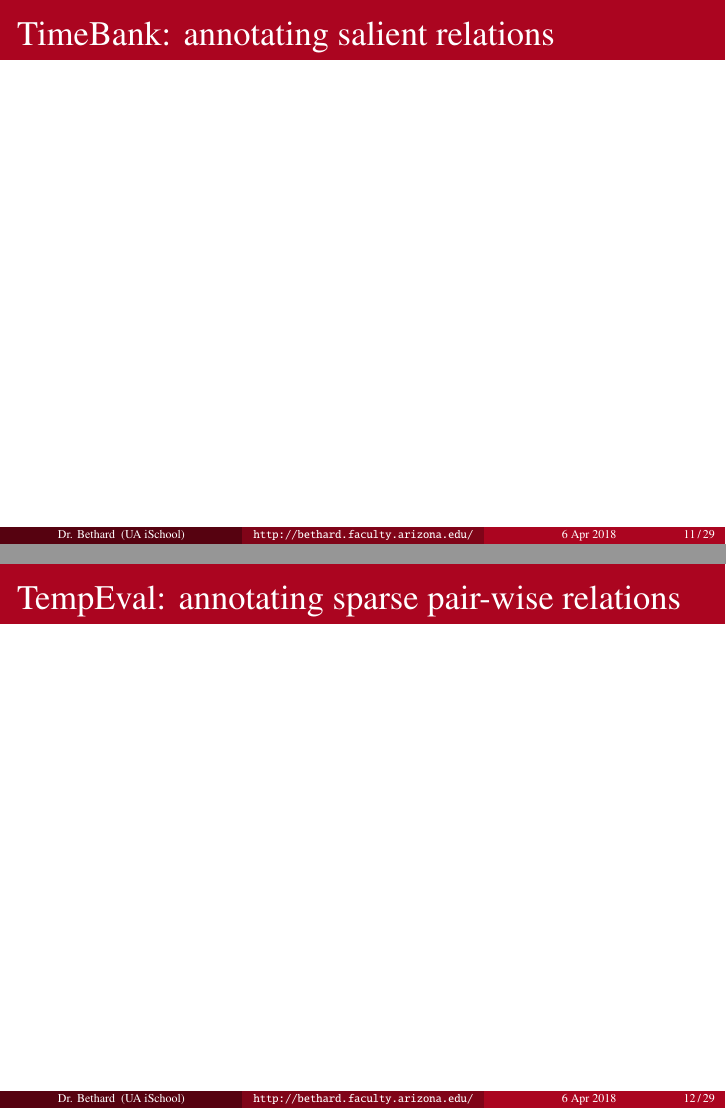
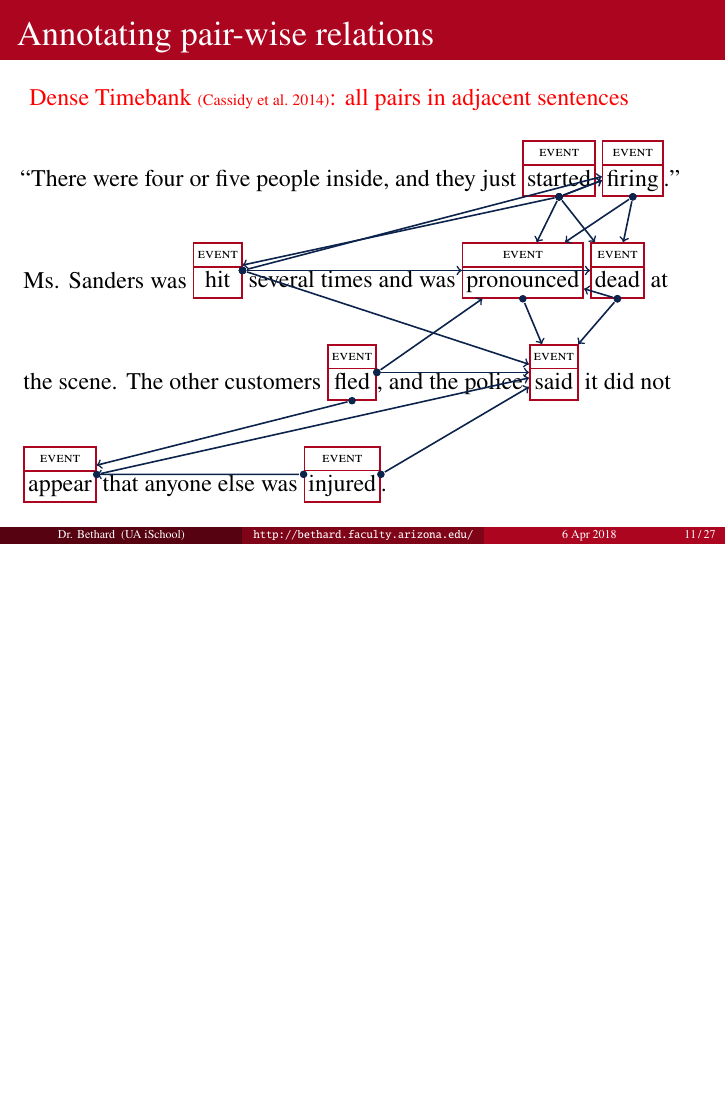
Before and after one commit to bethard/presentation-timeline-annotation, LaTeX slides (timeline-annotation.tex): pages 22 and 23 of 40 before the commit and page 30 of 46 after it, the two joined at a grey line, the shorter picture padded with empty space. Compiled offline with pdfLaTeX.

Commit message:
Adds TimeBank/TempEval/Dense TimeBank annotation

```diff
--- a/timeline-annotation.tex
+++ b/timeline-annotation.tex
@@ -38,6 +38,7 @@
   relation-path/.style={thick, ->},
   on/.code n args={2}{\alt<#1>{\pgfkeysalso{#2}}{}},
   annotate on/.code n args={2}{\alt<#1>{}{\pgfkeysalso{opacity=0, every #2 node part/.style={text opacity=1}}}},
+  relation label/.style={edge node={node[auto, font=\scshape]{#1}}},
 }
 \setlength\fboxrule{1pt}
 \setlength\fboxsep{1pt}
@@ -348,15 +348,100 @@
 \subsection{Annotation paradigms}
 
 
-\begin{frame}{TimeBank: annotating salient relations}
-\end{frame}
+\begin{frame}{Annotating pair-wise relations}
+\strut\alert{
+\only<2>{TimeBank \smallcite{pustejovsky2003timebank}: salient relations}%
+\only<3>{TempEval \smallcite{verhagen-EtAl:2010:SemEval}: frequent pairs}%
+\only<4->{Dense Timebank \smallcite{cassidy-etal:2014:ACLShort}: all pairs in adjacent sentences}}
 
-
-\begin{frame}{TempEval: annotating sparse pair-wise relations}
-\end{frame}
-
-
-\begin{frame}{Dense TimeBank: annotating pair-wise relations}
+\bigskip
+``There were four or five people inside, and they just
+\AnnotateTwo{started}{event}{started}
+\AnnotateTwo{firing}{event}{firing}.''
+\\[1.5\baselineskip]
+Ms. Sanders was
+\AnnotateTwo{hit}{event}{hit} several times and was
+\AnnotateTwo{pronounced}{event}{pronounced}
+\AnnotateTwo{dead}{event}{dead}
+at
+\\[1.5\baselineskip]
+the scene. The other customers
+\AnnotateTwo{fled}{event}{fled},
+and the police
+\AnnotateTwo{said}{event}{said}
+it did not
+\\[1.5\baselineskip]
+\AnnotateTwo{appear}{event}{appear}
+that anyone else was
+\AnnotateTwo{injured}{event}{injured}.
+\begin{tikzpicture}[remember picture, overlay]
+\only<2>{
+\AnnotateLink{out=60, in=210, relation label=after, pos=0.05}{fled.north}{started.south}
+\AnnotateLink{out=20, in=200, relation label=is-included}{hit.north}{firing.south}
+\AnnotateLink{out=165, in=15, relation label=after, swap}{pronounced.west}{hit.east}
+}
+\only<3>{
+\AnnotateLink{out=15, in=165, relation label=overlap-or-after}{appear.east}{injured.west}
+\AnnotateLink{out=315, in=135, relation label=overlap}{hit.south}{fled.north}
+\AnnotateLink{out=210, in=30, relation label=before}{started.south}{hit.north}
+}
+\only<5->{
+\AnnotateLink{}{started.south}{firing}
+}
+\only<6->{
+\AnnotateLink{}{started.south}{firing}
+\AnnotateLink{}{started.south}{hit}
+}
+\only<7->{
+\AnnotateLink{}{started.south}{pronounced}
+}
+\only<8->{
+\AnnotateLink{}{started.south}{dead}
+}
+\only<9->{
+\AnnotateLink{}{hit.east}{firing}
+\AnnotateLink{}{firing.south}{pronounced}
+\AnnotateLink{}{firing.south}{dead}
+\AnnotateLink{}{hit.east}{pronounced}
+\AnnotateLink{}{hit.east}{dead}
+\AnnotateLink{}{hit.east}{said}
+\AnnotateLink{}{dead.south}{pronounced}
+\AnnotateLink{}{fled.east}{pronounced}
+\AnnotateLink{}{pronounced.south}{said}
+\AnnotateLink{}{dead.south}{said}
+\AnnotateLink{}{fled.east}{said}
+\AnnotateLink{}{fled.south}{appear}
+\AnnotateLink{}{appear.east}{said}
+\AnnotateLink{}{injured.east}{said}
+\AnnotateLink{}{injured.west}{appear}
+}
+\end{tikzpicture}
+%NYT19980212.0019
+%TBE TBEI  TE2
+%e20 ei226 e19 started
+%e50 ei227 e20 firing
+%e21 ei228 e21 hit
+%e22 ei229 e22 pronounced
+%e51 ei230 e23 dead
+%e25 ei231 e24 fled
+%e26 ei232 e25 said
+%e27 ei233 e26 appear
+%e29 ei234 e27 injured
+%
+%TimeBank:
+%fled AFTER started
+%hit IS_INCLUDED firing
+%pronounced AFTER hit
+%
+%TempEval 2013:
+%fled AFTER started
+%hit IS_INCLUDED firing
+%pronounced AFTER hit
+%
+%TempEval 2010:
+%appear OVERLAP-OR-AFTER injured
+%hit OVERLAP fled
+%started BEFORE hit
 \end{frame}
 
 
```
Also changed, not shown: extra.bib (+20 -0 lines), timeline-annotation.tex (1 more changed lines).
